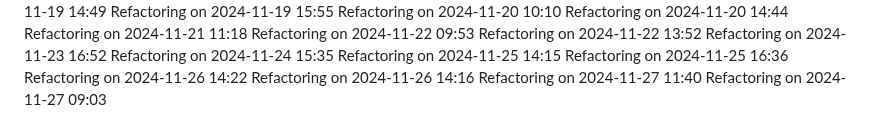
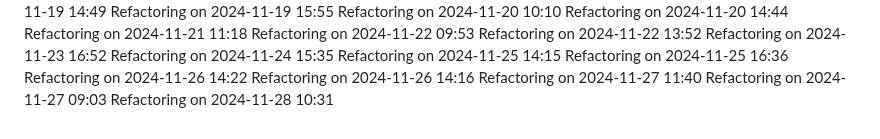
Before and after one commit to IT25101985/medical-appointment-system-project, a Markdown page: COMPLETE_GUIDE.md, the part around the change. GitHub-like rendering.

Commit message:
Update project logs for 2024-11-28

```diff
--- a/COMPLETE_GUIDE.md
+++ b/COMPLETE_GUIDE.md
@@ -532,3 +532,4 @@ Refactoring on 2024-11-26 14:22
 Refactoring on 2024-11-26 14:16
 Refactoring on 2024-11-27 11:40
 Refactoring on 2024-11-27 09:03
+Refactoring on 2024-11-28 10:31
```
